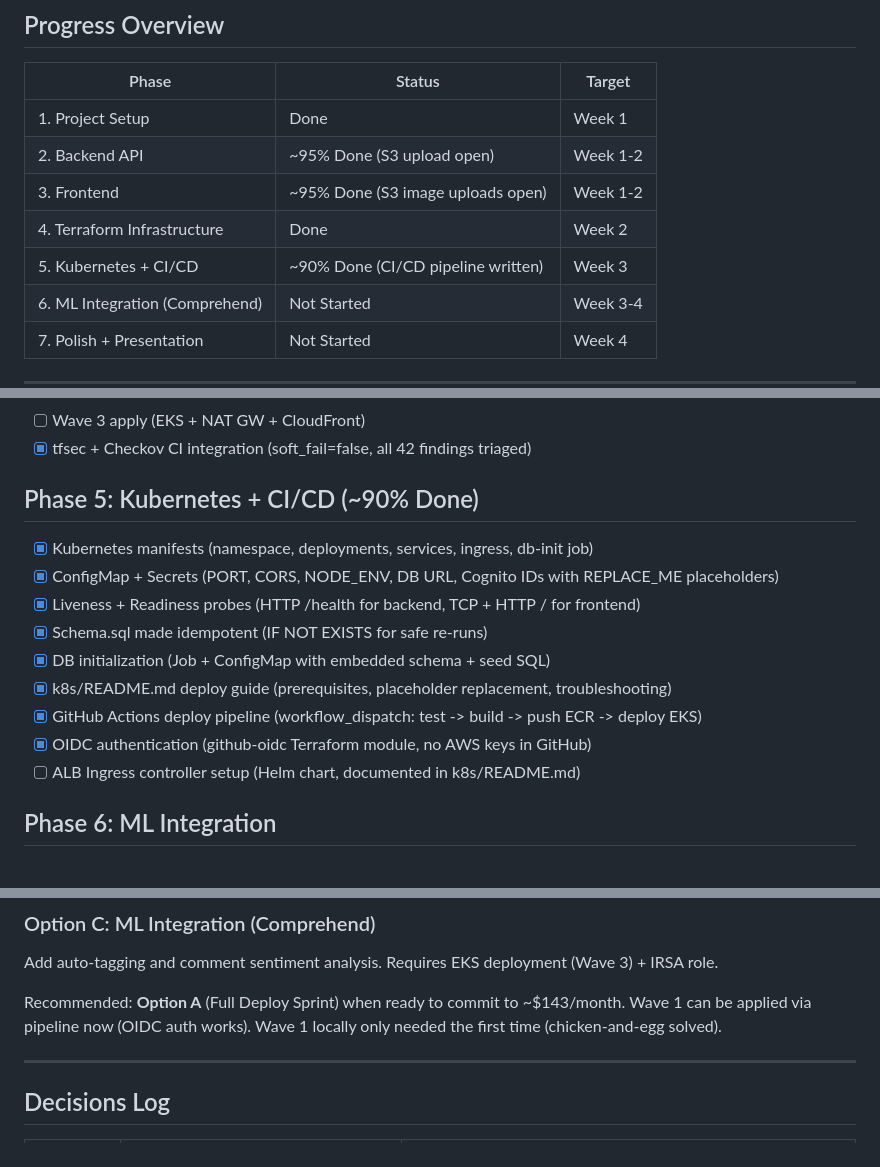
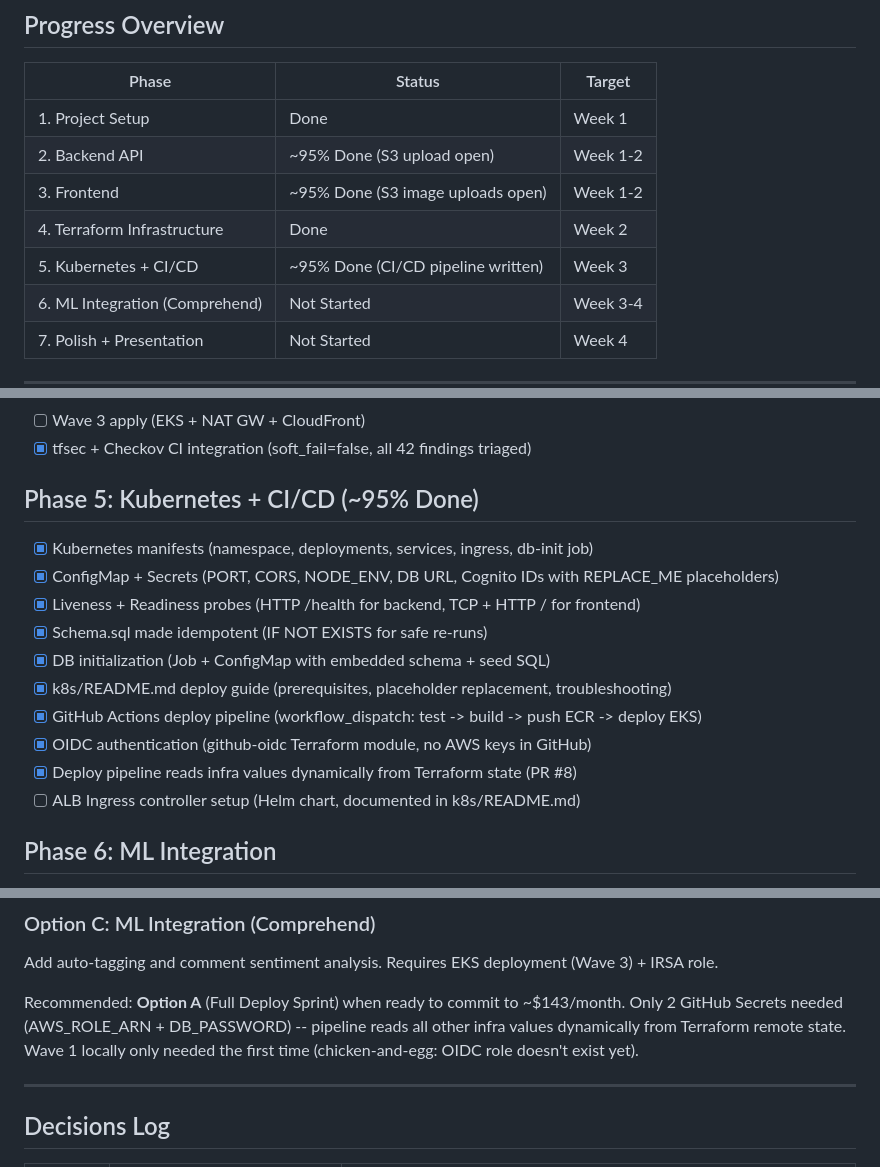
Before and after one commit to AndySchlegel/my-personal-tech-blog, a Markdown page: ACTION_PLAN.md, 3 parts joined by grey strips. Rendered like a GitHub page.

```diff
--- a/ACTION_PLAN.md
+++ b/ACTION_PLAN.md
@@ -18,7 +18,7 @@
 | 2. Backend API | ~95% Done (S3 upload open) | Week 1-2 |
 | 3. Frontend | ~95% Done (S3 image uploads open) | Week 1-2 |
 | 4. Terraform Infrastructure | Done | Week 2 |
-| 5. Kubernetes + CI/CD | ~90% Done (CI/CD pipeline written) | Week 3 |
+| 5. Kubernetes + CI/CD | ~95% Done (CI/CD pipeline written) | Week 3 |
 | 6. ML Integration (Comprehend) | Not Started | Week 3-4 |
 | 7. Polish + Presentation | Not Started | Week 4 |
 
@@ -97,7 +97,7 @@
 - [ ] Wave 3 apply (EKS + NAT GW + CloudFront)
 - [x] tfsec + Checkov CI integration (soft_fail=false, all 42 findings triaged)
 
-## Phase 5: Kubernetes + CI/CD (~90% Done)
+## Phase 5: Kubernetes + CI/CD (~95% Done)
 
 - [x] Kubernetes manifests (namespace, deployments, services, ingress, db-init job)
 - [x] ConfigMap + Secrets (PORT, CORS, NODE_ENV, DB URL, Cognito IDs with REPLACE_ME placeholders)
@@ -107,6 +107,7 @@
 - [x] k8s/README.md deploy guide (prerequisites, placeholder replacement, troubleshooting)
 - [x] GitHub Actions deploy pipeline (workflow_dispatch: test -> build -> push ECR -> deploy EKS)
 - [x] OIDC authentication (github-oidc Terraform module, no AWS keys in GitHub)
+- [x] Deploy pipeline reads infra values dynamically from Terraform state (PR #8)
 - [ ] ALB Ingress controller setup (Helm chart, documented in k8s/README.md)
 
 ## Phase 6: ML Integration
@@ -155,8 +156,9 @@ Add auto-tagging and comment sentiment analysis.
 Requires EKS deployment (Wave 3) + IRSA role.
 
 Recommended: **Option A** (Full Deploy Sprint) when ready to commit to ~$143/month.
-Wave 1 can be applied via pipeline now (OIDC auth works). Wave 1 locally only
-needed the first time (chicken-and-egg solved).
+Only 2 GitHub Secrets needed (AWS_ROLE_ARN + DB_PASSWORD) -- pipeline reads all
+other infra values dynamically from Terraform remote state. Wave 1 locally only
+needed the first time (chicken-and-egg: OIDC role doesn't exist yet).
 
 ---
 
```
Also changed, not shown: other parts of ACTION_PLAN.md (+2 -1 lines), LESSONS_LEARNED.md (+16 -0 lines), README.md (+9 -6 lines).
